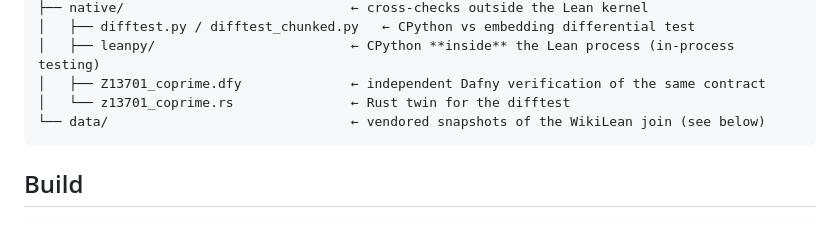
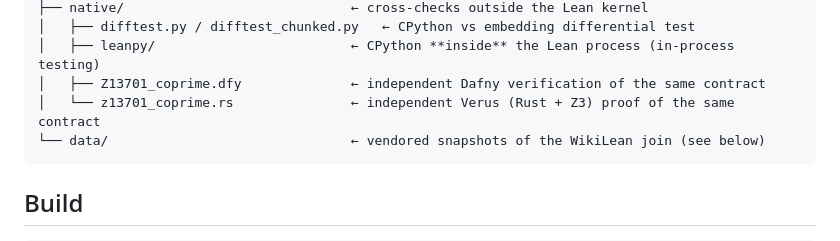
Before and after one commit to Deicyde/wikifunctions, a Markdown page: README.md, the part around the change. GitHub-like rendering.

Commit message:
README: z13701_coprime.rs is a Verus proof, not a difftest twin
Co-Authored-By: Claude Fable 5 <noreply@anthropic.com>

````diff
--- a/README.md
+++ b/README.md
@@ -49,7 +49,7 @@ The repo root **is** the lake project (pinned mathlib via git-require; first bui
 │   ├── difftest.py / difftest_chunked.py   ← CPython vs embedding differential test
 │   ├── leanpy/                         ← CPython **inside** the Lean process (in-process testing)
 │   ├── Z13701_coprime.dfy              ← independent Dafny verification of the same contract
-│   └── z13701_coprime.rs               ← Rust twin for the difftest
+│   └── z13701_coprime.rs               ← independent Verus (Rust + Z3) proof of the same contract
 └── data/                               ← vendored snapshots of the WikiLean join (see below)
 ```
 
````
